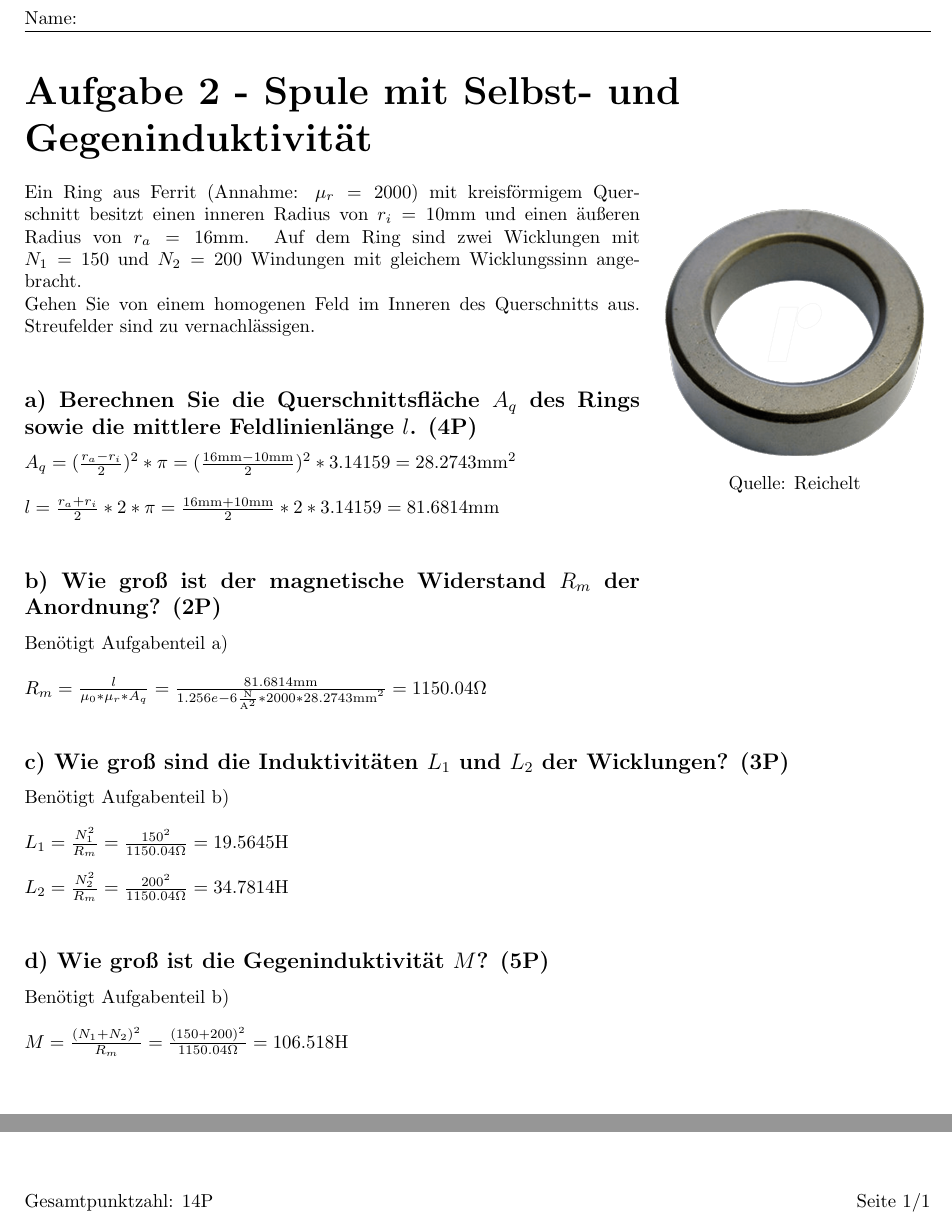
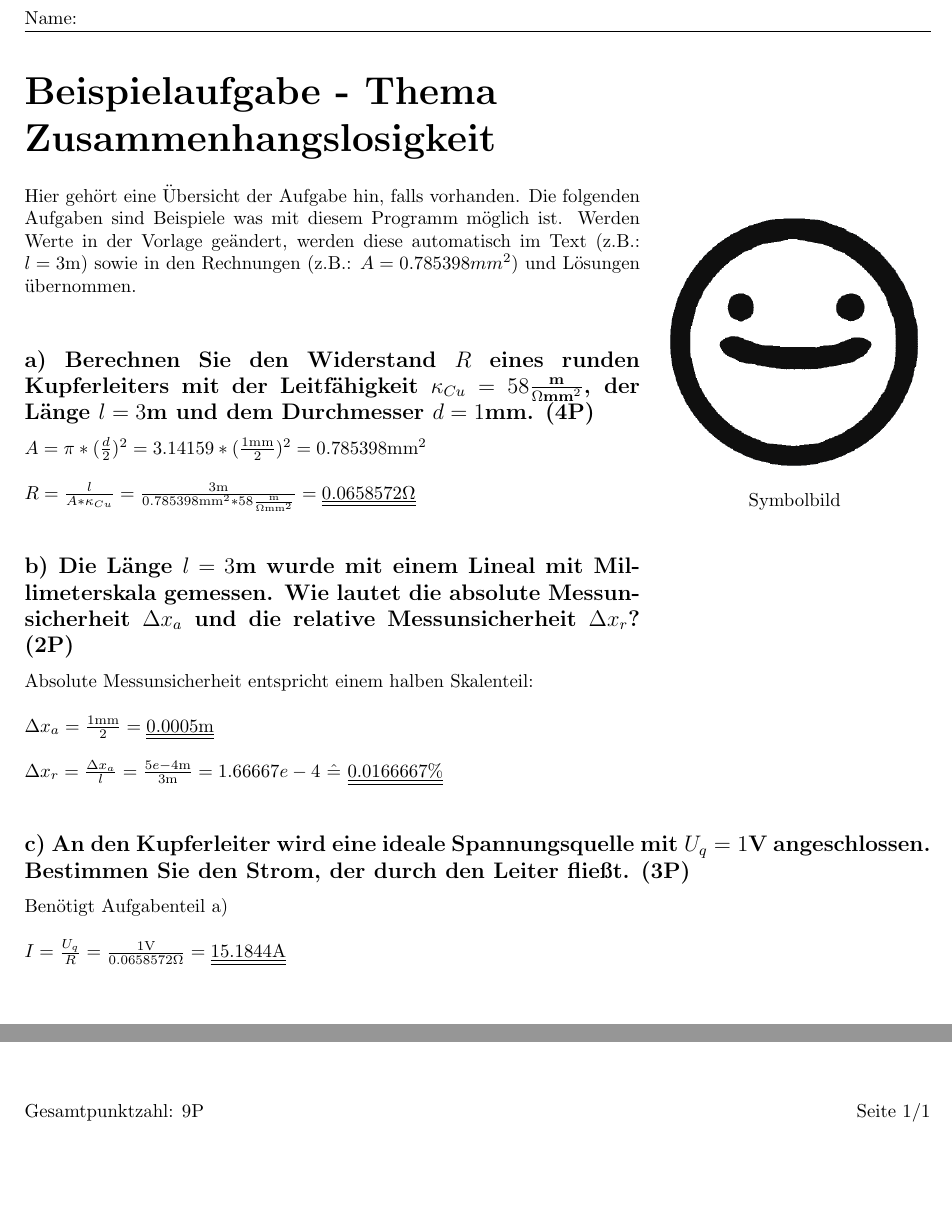
Before and after one commit to Ryz3D/generate_exam, a LaTeX problem sheet (files/aux_files/sol_example.xml.tex): two parts of the page, joined at a grey line, cut so that both start at the same text, the shorter picture padded with empty space. Compiled offline with pdfLaTeX.

Commit message:
initial commit

```diff
--- a/files/aux_files/sol_example.xml.tex
+++ b/files/aux_files/sol_example.xml.tex
@@ -24,26 +27,32 @@
 
 \begin{document}
 
-\part*{Aufgabe 2 - Spule mit Selbst- und Gegeninduktivität}
+\part*{Beispielaufgabe - Thema Zusammenhangslosigkeit}
 
 \begin{wrapfigure}{r}{0.3\textwidth}
 \centering
-\includegraphics[width=.95\linewidth]{coil_core}
-\caption*{Quelle: Reichelt}
+\includegraphics[width=.95\linewidth]{ryz}
+\caption*{Symbolbild}
 \end{wrapfigure}
-Ein Ring aus Ferrit (Annahme: $\mu_r = 2000$) mit kreisförmigem Querschnitt besitzt einen inneren Radius von $r_i = 10$mm und einen äußeren Radius von $r_a = 16$mm. Auf dem Ring sind zwei Wicklungen mit $N_1 = 150$ und $N_2 = 200$ Windungen mit gleichem Wicklungssinn angebracht.\\Gehen Sie von einem homogenen Feld im Inneren des Querschnitts aus. Streufelder sind zu vernachlässigen.\\
-\subsection*{a) Berechnen Sie die Querschnittsfläche $A_q$ des Rings sowie die mittlere Feldlinienlänge $l$. (4P)}
+Hier gehört eine Übersicht der Aufgabe hin, falls vorhanden. Die folgenden Aufgaben sind Beispiele was mit diesem Programm möglich ist. Werden Werte in der Vorlage geändert, werden diese automatisch im Text (z.B.: $l= 3$m) sowie in den Rechnungen (z.B.: $A= 0.785398mm^2$) und Lösungen übernommen.\\
+\subsection*{a) Berechnen Sie den Widerstand $R$ eines runden Kupferleiters mit der Leitfähigkeit $\kappa_{Cu}= 58\frac{\text{m}}{\Omega\text{mm}^2}$, der Länge $l = 3$m und dem Durchmesser $d = 1$mm. (4P)}
 
-$A_q = (\frac{r_a - r_i}{2})^2 * \pi = (\frac{ 16\text{mm}- 10\text{mm}}{2})^2 * 3.14159= 28.2743$mm\textsuperscript{2}\\\hfill \break$l = \frac{r_a + r_i}{2} * 2 * \pi = \frac{ 16\text{mm}+ 10\text{mm}}{2} * 2 * 3.14159= 81.6814$mm\\
-\subsection*{b) Wie groß ist der magnetische Widerstand $R_m$ der Anordnung? (2P)}
+$
+                    A=\pi*(\frac{d}{2})^2= 3.14159*(\frac{ 1\text{mm}}{2})^2= 0.785398\text{mm}^2
+                    $\\\hfill \break$
+                    R=\frac{l}{A*\kappa_{Cu}}=\frac{ 3\text{m}}{ 0.785398\text{mm}^2* 58\frac{\text{m}}{\Omega\text{mm}^2}}=\underline{\underline{ 0.0658572\Omega}}
+                    $\\
+\subsection*{b) Die Länge $l= 3$m wurde mit einem Lineal mit Millimeterskala gemessen. Wie lautet die absolute Messunsicherheit $\Delta x_a$ und die relative Messunsicherheit $\Delta x_r$? (2P)}
 
-Benötigt Aufgabenteil a)\\\hfill \break$R_m = \frac{l}{\mu_0 * \mu_r * A_q} = \frac{ 81.6814\text{mm}}{ 1.256e-6\frac{\text{N}}{\text{A\textsuperscript{2}}} * 2000* 28.2743\text{mm\textsuperscript{2}}} = 1150.04$\textOmega\\
-\subsection*{c) Wie groß sind die Induktivitäten $L_1$ und $L_2$ der Wicklungen? (3P)}
+Absolute Messunsicherheit entspricht einem halben Skalenteil:\\\hfill \break$
+                    \Delta x_a=\frac{1\text{mm}}{2}=\underline{\underline{0.0005\text{m}}}
+                    $\\\hfill \break$
+                    \Delta x_r=\frac{\Delta x_a}{l}=\frac{ 5e-4\text{m}}{ 3\text{m}}= 1.66667e-4\ \hat{=}\ \underline{\underline{ 0.0166667\%}}$\\
+\subsection*{c) An den Kupferleiter wird eine ideale Spannungsquelle mit $U_q= 1$V angeschlossen. Bestimmen Sie den Strom, der durch den Leiter fließt. (3P)}
 
-Benötigt Aufgabenteil b)\\\hfill \break$L_1 = \frac{N_1^2}{R_m} = \frac{ 150^2}{ 1150.04\Omega} = 19.5645$H\\\hfill \break$L_2 = \frac{N_2^2}{R_m} = \frac{ 200^2}{ 1150.04\Omega} = 34.7814$H\\
-\subsection*{d) Wie groß ist die Gegeninduktivität $M$? (5P)}
-
-Benötigt Aufgabenteil b)\\\hfill \break$M = \frac{(N_1 + N_2)^2}{R_m} = \frac{( 150+ 200)^2}{ 1150.04\Omega} = 106.518$H\\
+Benötigt Aufgabenteil a)\\\hfill \break$
+                    I=\frac{U_q}{R}=\frac{ 1\text{V}}{ 0.0658572\Omega}=\underline{\underline{ 15.1844\text{A}}}
+                    $\\
 
 
 \end{document}
```
Also changed, not shown: files/aux_files/example.xml.tex (+12 -12 lines), files/example.xml.pdf (deleted), files/pictures/coil_core.png (deleted), files/pictures/ryz.png (added), files/sol_example.xml.pdf (deleted), out/example.xml.pdf, out/sol_example.xml.pdf, files/aux_files/sol_example.xml.tex (5 more changed lines), 7 other files.
